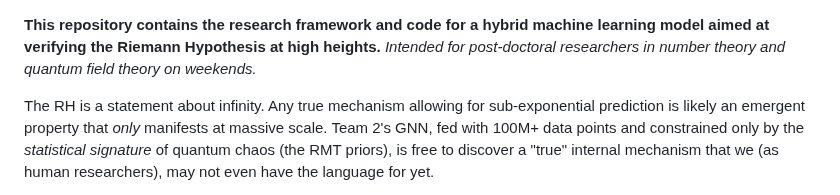
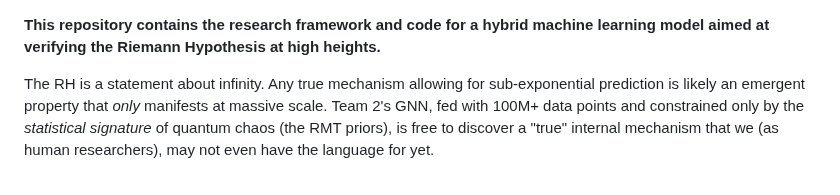
Before and after one commit to XORBKPT/GCP_Hybrid_Neural_Renormalization_Group_Model_RH_Exploration, a Markdown page: README.md, the part around the change. Rendered like a GitHub page.

```diff
--- a/README.md
+++ b/README.md
@@ -1,6 +1,4 @@
 **This repository contains the research framework and code for a hybrid machine learning model aimed at verifying the Riemann Hypothesis at high heights.**
-*Intended for post-doctoral researchers in number theory and quantum field theory on weekends.*
-
 
 The RH is a statement about infinity. Any true mechanism allowing for sub-exponential prediction is likely an emergent property that *only* manifests at massive scale. Team 2's GNN, fed with 100M+ data points and constrained only by the *statistical signature* of quantum chaos (the RMT priors), is free to discover a "true" internal mechanism that we (as human researchers), may not even have the language for yet.
 
```
